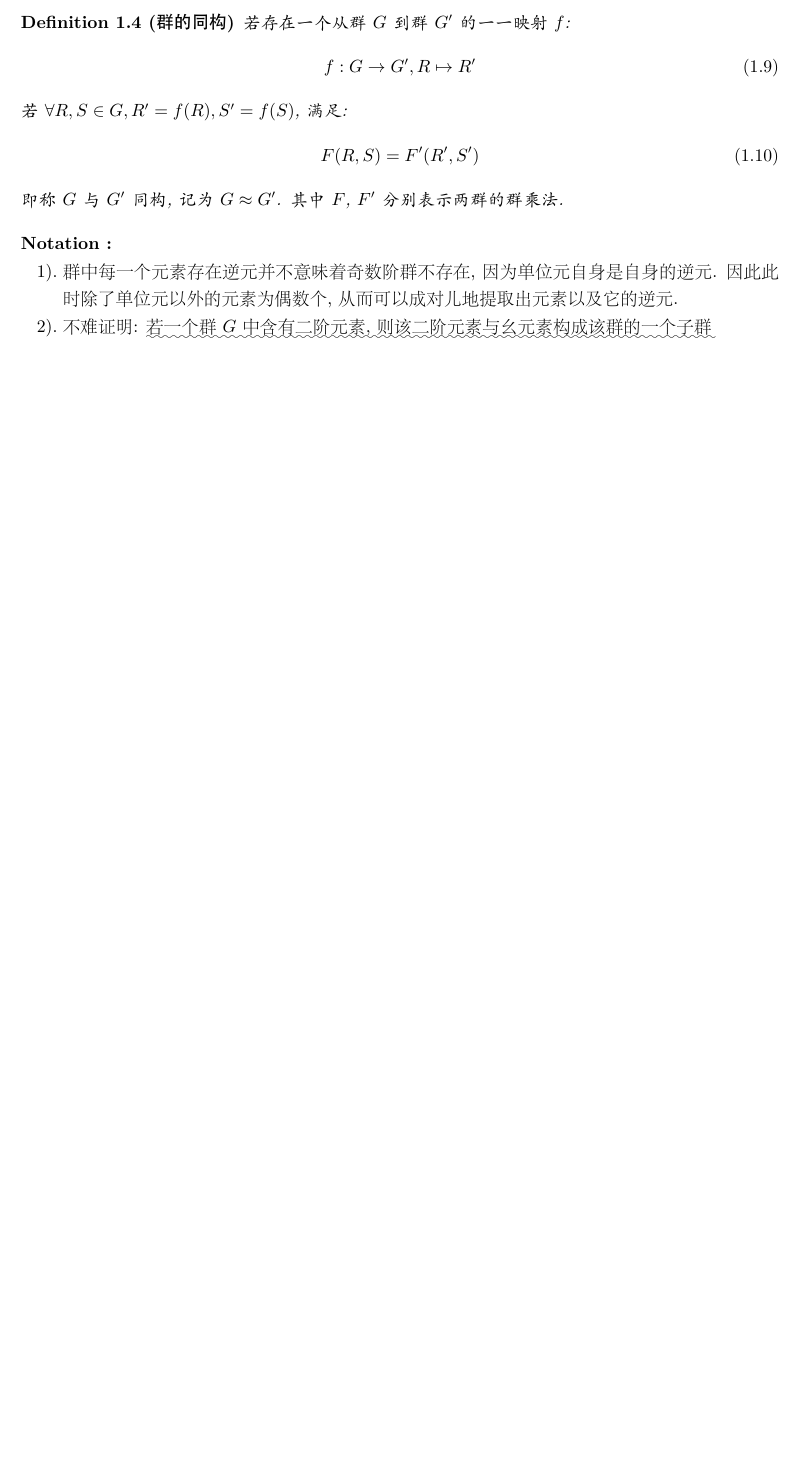
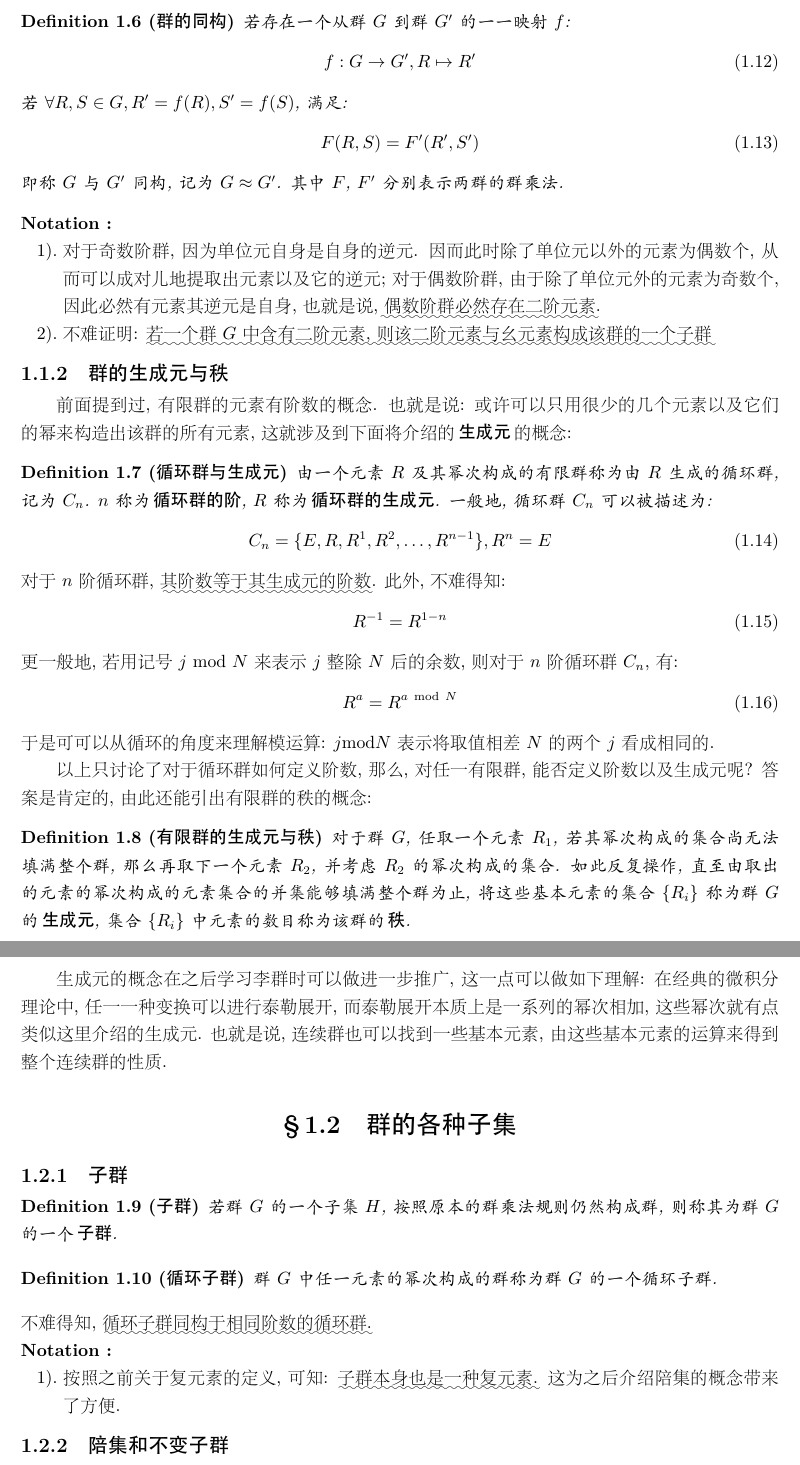
Before and after one commit to Deeperand/notebook-group-theory, a LaTeX book (Group_Theory.tex, which reads note/group_basic_concept.tex): part of page 3 of 3 before the commit and two parts of pages 4 and 5 of 5 after it, the two joined at a grey line, cut so that both start at the same text, the shorter picture padded with empty space. The pictures show the PDF file Group_Theory.pdf that the author committed with the source.

Commit message:
add: 重排定理, 生成元与秩, 子群

```diff
--- a/note/group_basic_concept.tex
+++ b/note/group_basic_concept.tex
@@ -86,3 +86,8 @@
                 则称 $a$ 为群元素 $R$ 的阶数
             \end{Definition}
 
+        \hspace*{2em}群论中有一个名为\,\textbf{重排定理}\,的基本定理, 为更方便地对其进行表述, 首先引入\,\textbf{复元素}\,的概念:
+
+            \begin{Concept}[复元素]
+                在群 $G$ 中选取一个子集 $R$, 将该子集 $R$ 称为群 $G$ 的一个复元素.
+            \end{Concept}
@@ -88,0 +99,12 @@
+                    \begin{equation}
+                        sR := \{s r_i\}, Rs:= \{r_i s\}
+                    \end{equation}
+            \end{Definition}
+
+        复元素也可与复元素相乘, 其结果是所有乘积组合形成的新集合, 即:
+
+            \begin{Definition}[复元素与复元素相乘]
+                若 $R = \{r_i\}$, $S = \{s_i\}$, 则:
+                    \begin{equation}
+                        RS := \{r_i s_j\}, SR := \{s_i r_j\}
+                    \end{equation}
@@ -88,0 +117,4 @@
+                    \begin{equation}
+                        TG = GT = G^{-1} = G
+                    \end{equation}
+            \end{Theorem}
@@ -89,3 +126,7 @@
+            \end{Concept}
+
+        可以预见, \CJKunderwave{对于阿贝尔群, 乘法表是关于对角线对称的.}
+
         \begin{Definition}[群的同构]
             若存在一个从群 $G$ 到群 $G'$ 的一一映射 $f$:
                 \begin{equation}
@@ -100,6 +141,55 @@
 
         \textbf{Notation :}
         \begin{enumerate}
-            \item 群中每一个元素存在逆元并不意味着奇数阶群不存在, 因为单位元自身是自身的逆元. 因此此时除了单位元以外的元素为偶数个, 从而可以成对儿地提取出元素以及它的逆元.
+            \item 对于奇数阶群, 因为单位元自身是自身的逆元. 因而此时除了单位元以外的元素为偶数个, 从而可以成对儿地提取出元素以及它的逆元; 对于偶数阶群, 由于除了单位元外的元素为奇数个, 因此必然有元素其逆元是自身, 也就是说, \CJKunderwave{偶数阶群必然存在二阶元素.}
             \item 不难证明: \CJKunderwave{若一个群\ $G$ 中含有二阶元素, 则该二阶元素与幺元素构成该群的一个子群}
         \end{enumerate}
+
+    \subsection{群的生成元与秩}
+        \hspace*{2em}前面提到过, 有限群的元素有阶数的概念. 也就是说: 或许可以只用很少的几个元素以及它们的幂来构造出该群的所有元素, 这就涉及到下面将介绍的\,\textbf{生成元}\,的概念:
+
+            \begin{Definition}[循环群与生成元]
+                由一个元素 $R$ 及其幂次构成的有限群称为由 $R$ 生成的循环群, 记为 $C_n$. $n$ 称为\,\textbf{循环群的阶}, $R$ 称为\,\textbf{循环群的生成元}. 一般地, 循环群 $C_n$ 可以被描述为:
+                    \begin{equation}
+                        C_n = \{E, R, R^{1}, R^{2}, \dots , R^{n-1}\}, R^{n} = E
+                    \end{equation}
+            \end{Definition}
+
+        对于 $n$ 阶循环群, \CJKunderwave{其阶数等于其生成元的阶数.} 此外, 不难得知:
+            \begin{equation}
+                R^{-1} = R^{1-n}
+            \end{equation}
+
+        更一般地, 若用记号 $j\ \mathrm{mod}\ N$ 来表示 $j$ 整除 $N$ 后的余数, 则对于 $n$ 阶循环群 $C_n$, 有:
+            \begin{equation}
+                R^{a} = R^{a\ \mathrm{mod}\ N}
+            \end{equation}
+
+        于是可可以从循环的角度来理解模运算: $j \mathrm{mod} N$ 表示将取值相差 $N$ 的两个 $j$ 看成相同的.
+
+        \hspace*{2em}以上只讨论了对于循环群如何定义阶数, 那么, 对任一有限群, 能否定义阶数以及生成元呢? 答案是肯定的, 由此还能引出有限群的秩的概念:
+
+            \begin{Definition}[有限群的生成元与秩]
+                对于群 $G$, 任取一个元素 $R_1$, 若其幂次构成的集合尚无法填满整个群, 那么再取下一个元素 $R_2$, 并考虑 $R_2$ 的幂次构成的集合. 如此反复操作, 直至由取出的元素的幂次构成的元素集合的并集能够填满整个群为止, 将这些基本元素的集合 $\{R_i\}$ 称为群 $G$ 的\,\textbf{生成元}, 集合 $\{R_i\}$ 中元素的数目称为该群的\,\textbf{秩}.
+            \end{Definition}
+
+        \hspace*{2em}生成元的概念在之后学习李群时可以做进一步推广, 这一点可以做如下理解: 在经典的微积分理论中, 任一一种变换可以进行泰勒展开, 而泰勒展开本质上是一系列的幂次相加, 这些幂次就有点类似这里介绍的生成元. 也就是说, 连续群也可以找到一些基本元素, 由这些基本元素的运算来得到整个连续群的性质.
+
+\section{群的各种子集}
+    \subsection{子群}
+        \begin{Definition}[子群]
+            若群 $G$ 的一个子集 $H$, 按照原本的群乘法规则仍然构成群, 则称其为群 $G$ 的一个\,\textbf{子群}.
+        \end{Definition}
+
+        \begin{Definition}[循环子群]
+            群 $G$ 中任一元素的幂次构成的群称为群 $G$ 的一个循环子群.
+        \end{Definition}
+
+        不难得知, \CJKunderwave{循环子群同构于相同阶数的循环群.}
+
+        \textbf{Notation :}
+        \begin{enumerate}
+            \item 按照之前关于复元素的定义, 可知: \CJKunderwave{子群本身也是一种复元素.} 这为之后介绍陪集的概念带来了方便.
+        \end{enumerate}
+
+    \subsection{陪集和不变子群}
```
Also changed, not shown: Group_Theory.pdf, note/group_basic_concept.tex (18 more changed lines), 1 other file.
